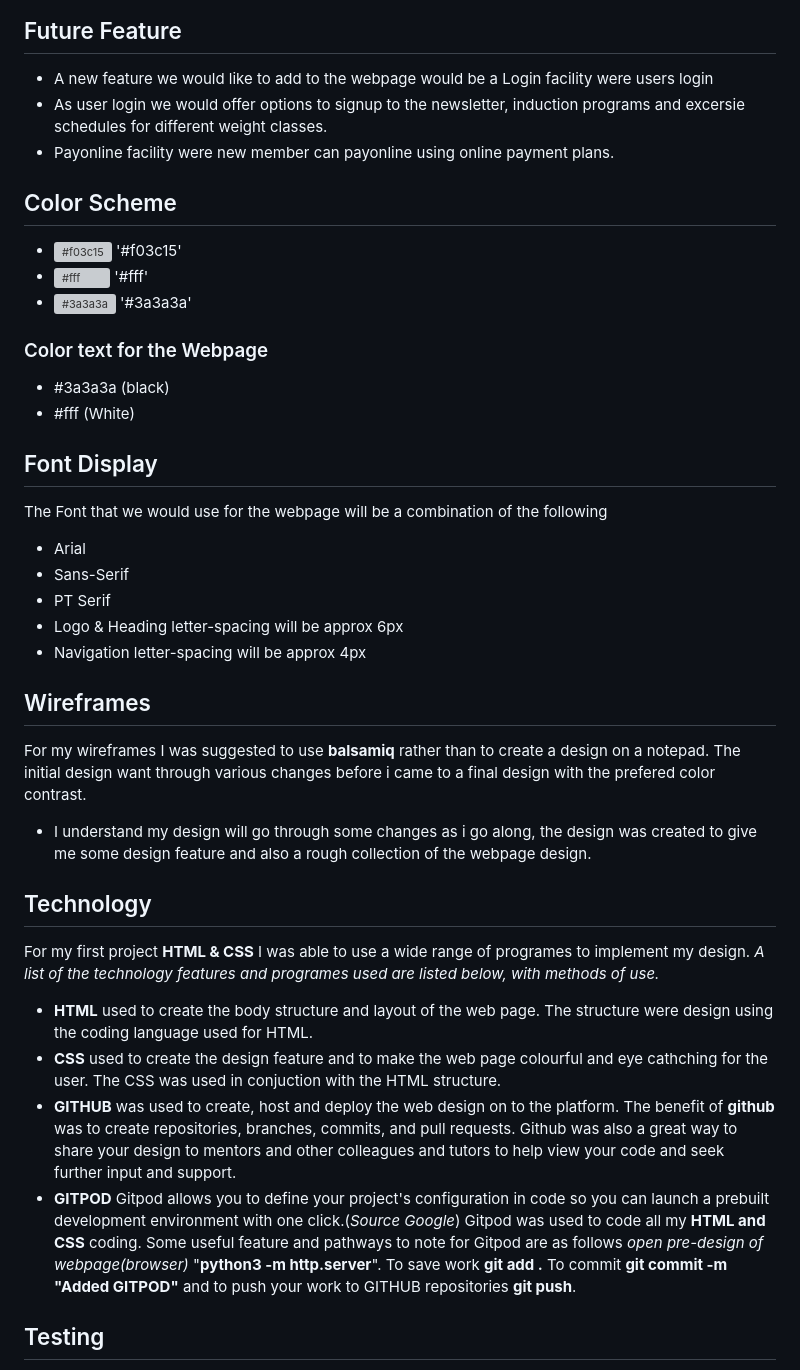
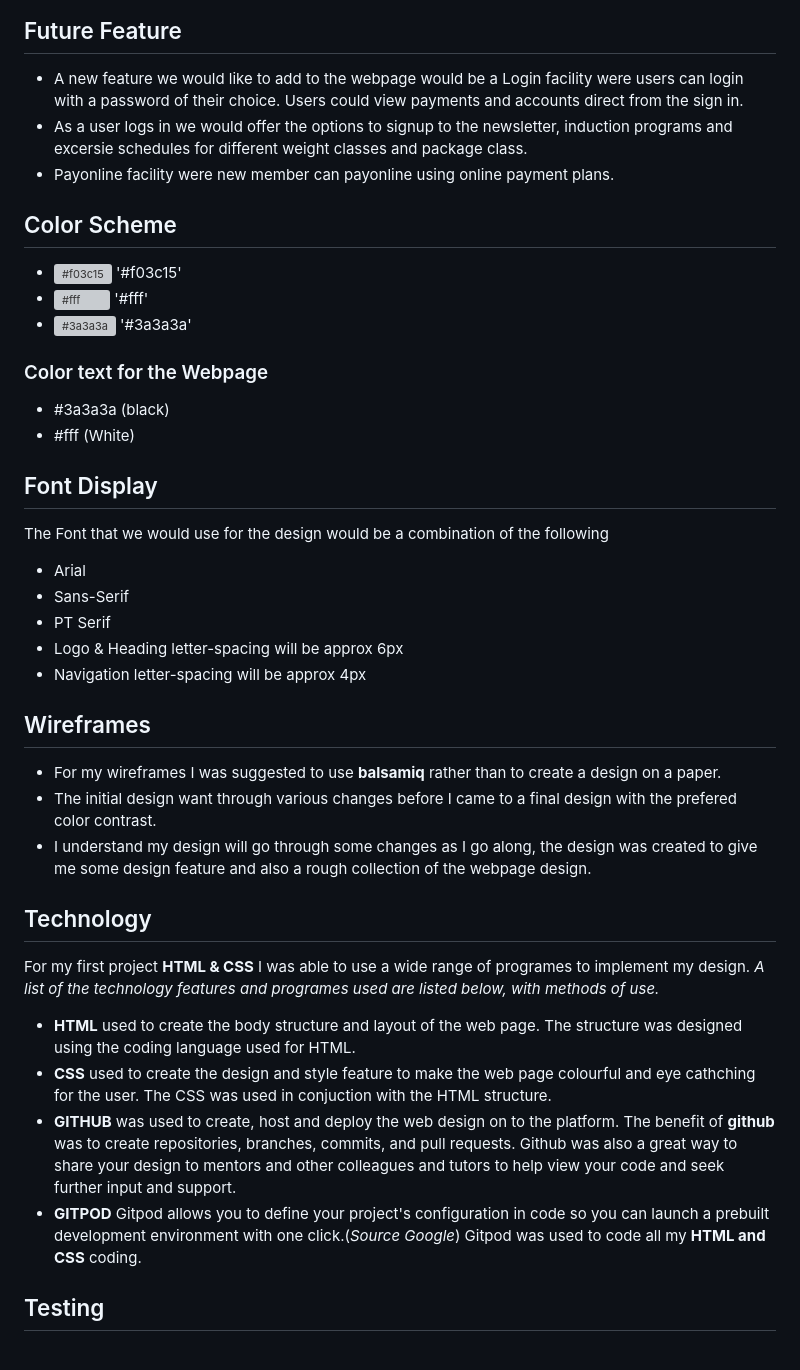
Before and after one commit to Shanbashir1/workhardgym, a Markdown page: README.md, the part around the change printed below. Drawn GitHub-style; grey boxes are pictures that could not be loaded.

```diff
--- a/README.md
+++ b/README.md
@@ -38,7 +54,7 @@ The Work Hard Gym is a new gym which has just launched in Watford, England. The
 
 ## Future Feature
-* A new feature we would like to add to the webpage would be a Login facility were users login
-* As user login we would offer options to signup to the newsletter, induction programs and excersie schedules for different weight classes.
+* A new feature we would like to add to the webpage would be a Login facility were users can login with a password of their choice. Users could view payments and accounts direct from the sign in.
+* As a user logs in we would offer the options to signup to the newsletter, induction programs and excersie schedules for different weight classes and package class.
 * Payonline facility were new member can payonline using online payment plans.
  ## Color Scheme
 - ![#f03c15](https://via.placeholder.com/15/f03c15/000000?text=+) '#f03c15'
@@ -47,32 +63,29 @@ The Work Hard Gym is a new gym which has just launched in Watford, England. The
 
 ### Color text for the Webpage
 + #3a3a3a (black)
-+ #fff
-(White)
++ #fff (White)
 
 ## Font Display
-The Font that we would use for the webpage will be a combination  of the following
+The Font that we would use for the design would be a combination of the following
 + Arial
 + Sans-Serif
 + PT Serif
 + Logo & Heading letter-spacing will be approx 6px
 + Navigation letter-spacing will be approx 4px
+
 ## Wireframes
-For my wireframes I was suggested to use **balsamiq** rather than to create a design on a notepad.
-The initial design want through various changes before i came to a final design with the prefered color contrast.
-
-+ I understand my design will go through some changes as i go along, the design was created to give me some design feature and also a rough collection of the webpage design.
++ For my wireframes I was suggested to use **balsamiq** rather than to create a design on a paper.
++ The initial design want through various changes before I came to a final design with the prefered color contrast.
++ I understand my design will go through some changes as I go along, the design was created to give me some design feature and also a rough collection of the webpage design.
 
 ## Technology
 For my first project **HTML & CSS** I was able to use a wide range of programes to implement my design. _A list of the technology features and programes used are listed below, with methods of use._
 
-+ **HTML** used to create the body structure and layout of the web page. The structure were design using the coding language used for HTML.
-+ **CSS** used to create the design feature and to make the web page colourful and eye cathching for the user. The CSS was used in conjuction with the HTML structure.
++ **HTML** used to create the body structure and layout of the web page. The structure was designed using the coding language used for HTML.
++ **CSS** used to create the design and style feature to make the web page colourful and eye cathching for the user. The CSS was used in conjuction with the HTML structure.
 + **GITHUB** was used to create, host and deploy the web design on to the platform. The benefit of **github** was to create repositories, branches, commits, and pull requests. Github was also a great way to share your design to mentors and other colleagues and tutors to help view your code and seek further input and support.
 + **GITPOD** Gitpod allows you to define your project's configuration in code so you can launch a prebuilt development environment with one click.(_Source Google_) Gitpod was used to code all my **HTML and CSS** coding.
- Some useful feature and pathways to note for Gitpod are as follows _open pre-design of webpage(browser)_ "**python3 -m http.server**".
-To save work **git add .**
-To commit **git commit -m "Added GITPOD"** and to push your work to GITHUB repositories **git push**.
+
 ## Testing
 + **Lighthouse Test**
 I tested via the Google Developer Lighthouse check. Below is a screenshot of my results.
```
Also changed, not shown: other parts of README.md (+44 -11 lines), images/footer.png (added), images/form.png (added), images/header.png (added), images/map-page.png (added), images/package.png (added).
